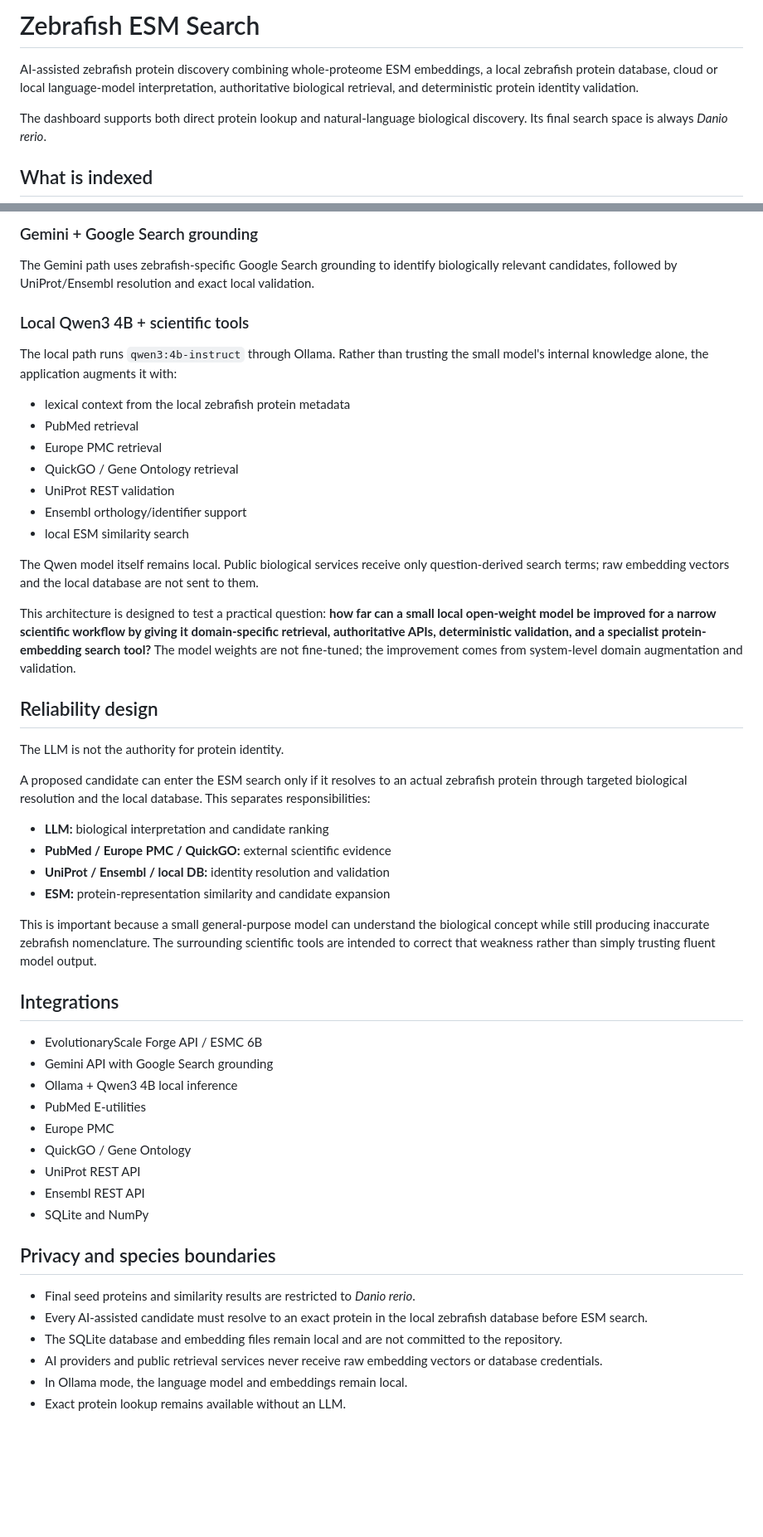
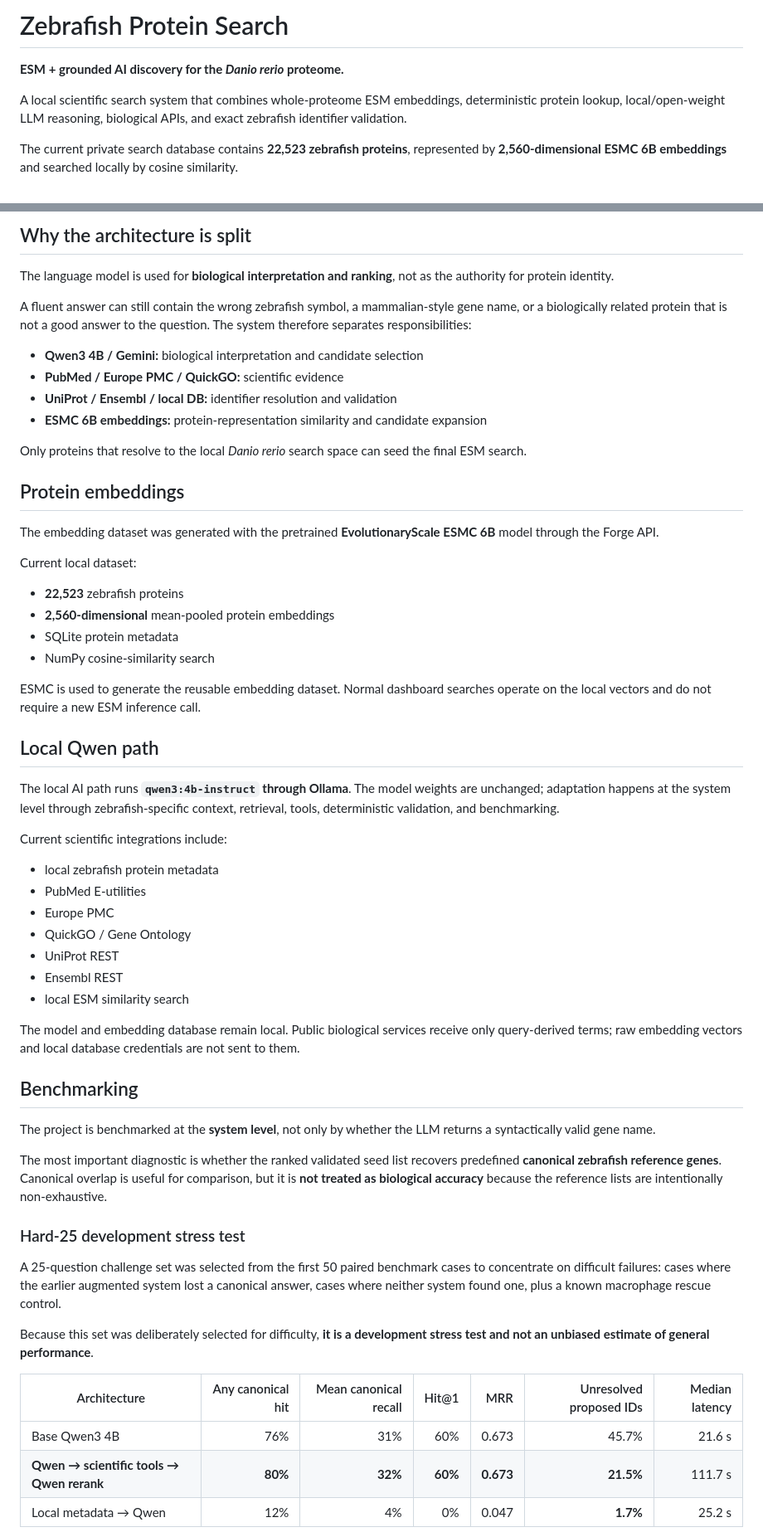
Before and after one commit to Niedharsan/zebrafish-esm-search, a Markdown page: README.md, 2 parts joined by grey strips. Shown at 83% size. Drawn GitHub-style; blank space fills up the shorter version.

Commit message:
Rewrite README around dashboard, architecture, and benchmarking

```diff
--- a/README.md
+++ b/README.md
@@ -1,8 +1,8 @@
-# Zebrafish ESM Search
+# Zebrafish Protein Search
 
-AI-assisted zebrafish protein discovery combining whole-proteome ESM embeddings, a local zebrafish protein database, cloud or local language-model interpretation, authoritative biological retrieval, and deterministic protein identity validation.
+**ESM + grounded AI discovery for the *Danio rerio* proteome.**
 
-The dashboard supports both direct protein lookup and natural-language biological discovery. Its final search space is always *Danio rerio*.
+A local scientific search system that combines whole-proteome ESM embeddings, deterministic protein lookup, local/open-weight LLM reasoning, biological APIs, and exact zebrafish identifier validation.
 
-## What is indexed
+The current private search database contains **22,523 zebrafish proteins**, represented by **2,560-dimensional ESMC 6B embeddings** and searched locally by cosine similarity.
 
@@ -64,54 +63,61 @@ ranked related proteins
 
-### Gemini + Google Search grounding
+## Why the architecture is split
 
-The Gemini path uses zebrafish-specific Google Search grounding to identify biologically relevant candidates, followed by UniProt/Ensembl resolution and exact local validation.
+The language model is used for **biological interpretation and ranking**, not as the authority for protein identity.
 
-### Local Qwen3 4B + scientific tools
+A fluent answer can still contain the wrong zebrafish symbol, a mammalian-style gene name, or a biologically related protein that is not a good answer to the question. The system therefore separates responsibilities:
 
-The local path runs `qwen3:4b-instruct` through Ollama. Rather than trusting the small model's internal knowledge alone, the application augments it with:
+- **Qwen3 4B / Gemini:** biological interpretation and candidate selection
+- **PubMed / Europe PMC / QuickGO:** scientific evidence
+- **UniProt / Ensembl / local DB:** identifier resolution and validation
+- **ESMC 6B embeddings:** protein-representation similarity and candidate expansion
 
-- lexical context from the local zebrafish protein metadata
-- PubMed retrieval
-- Europe PMC retrieval
-- QuickGO / Gene Ontology retrieval
-- UniProt REST validation
-- Ensembl orthology/identifier support
-- local ESM similarity search
+Only proteins that resolve to the local *Danio rerio* search space can seed the final ESM search.
 
-The Qwen model itself remains local. Public biological services receive only question-derived search terms; raw embedding vectors and the local database are not sent to them.
+## Protein embeddings
 
-This architecture is designed to test a practical question: **how far can a small local open-weight model be improved for a narrow scientific workflow by giving it domain-specific retrieval, authoritative APIs, deterministic validation, and a specialist protein-embedding search tool?** The model weights are not fine-tuned; the improvement comes from system-level domain augmentation and validation.
+The embedding dataset was generated with the pretrained **EvolutionaryScale ESMC 6B** model through the Forge API.
 
-## Reliability design
+Current local dataset:
 
-The LLM is not the authority for protein identity.
+- **22,523** zebrafish proteins
+- **2,560-dimensional** mean-pooled protein embeddings
+- SQLite protein metadata
+- NumPy cosine-similarity search
 
-A proposed candidate can enter the ESM search only if it resolves to an actual zebrafish protein through targeted biological resolution and the local database. This separates responsibilities:
+ESMC is used to generate the reusable embedding dataset. Normal dashboard searches operate on the local vectors and do not require a new ESM inference call.
 
-- **LLM:** biological interpretation and candidate ranking
-- **PubMed / Europe PMC / QuickGO:** external scientific evidence
-- **UniProt / Ensembl / local DB:** identity resolution and validation
-- **ESM:** protein-representation similarity and candidate expansion
+## Local Qwen path
 
-This is important because a small general-purpose model can understand the biological concept while still producing inaccurate zebrafish nomenclature. The surrounding scientific tools are intended to correct that weakness rather than simply trusting fluent model output.
+The local AI path runs **`qwen3:4b-instruct` through Ollama**. The model weights are unchanged; adaptation happens at the system level through zebrafish-specific context, retrieval, tools, deterministic validation, and benchmarking.
 
-## Integrations
+Current scientific integrations include:
 
-- EvolutionaryScale Forge API / ESMC 6B
-- Gemini API with Google Search grounding
-- Ollama + Qwen3 4B local inference
+- local zebrafish protein metadata
 - PubMed E-utilities
 - Europe PMC
 - QuickGO / Gene Ontology
-- UniProt REST API
-- Ensembl REST API
-- SQLite and NumPy
+- UniProt REST
+- Ensembl REST
+- local ESM similarity search
 
-## Privacy and species boundaries
+The model and embedding database remain local. Public biological services receive only query-derived terms; raw embedding vectors and local database credentials are not sent to them.
 
-- Final seed proteins and similarity results are restricted to *Danio rerio*.
-- Every AI-assisted candidate must resolve to an exact protein in the local zebrafish database before ESM search.
-- The SQLite database and embedding files remain local and are not committed to the repository.
-- AI providers and public retrieval services never receive raw embedding vectors or database credentials.
-- In Ollama mode, the language model and embeddings remain local.
-- Exact protein lookup remains available without an LLM.
+## Benchmarking
+
+The project is benchmarked at the **system level**, not only by whether the LLM returns a syntactically valid gene name.
+
+The most important diagnostic is whether the ranked validated seed list recovers predefined **canonical zebrafish reference genes**. Canonical overlap is useful for comparison, but it is **not treated as biological accuracy** because the reference lists are intentionally non-exhaustive.
+
+### Hard-25 development stress test
+
+A 25-question challenge set was selected from the first 50 paired benchmark cases to concentrate on difficult failures: cases where the earlier augmented system lost a canonical answer, cases where neither system found one, plus a known macrophage rescue control.
+
+Because this set was deliberately selected for difficulty, **it is a development stress test and not an unbiased estimate of general performance**.
+
+| Architecture | Any canonical hit | Mean canonical recall | Hit@1 | MRR | Unresolved proposed IDs | Median latency |
+|---|---:|---:|---:|---:|---:|---:|
+| Base Qwen3 4B | 76% | 31% | 60% | 0.673 | 45.7% | 21.6 s |
+| **Qwen → scientific tools → Qwen rerank** | **80%** | **32%** | **60%** | **0.673** | **21.5%** | 111.7 s |
+| Local metadata → Qwen | 12% | 4% | 0% | 0.047 | **1.7%** | 25.2 s |
+
```
Also changed, not shown: other parts of README.md (+92 -79 lines).
